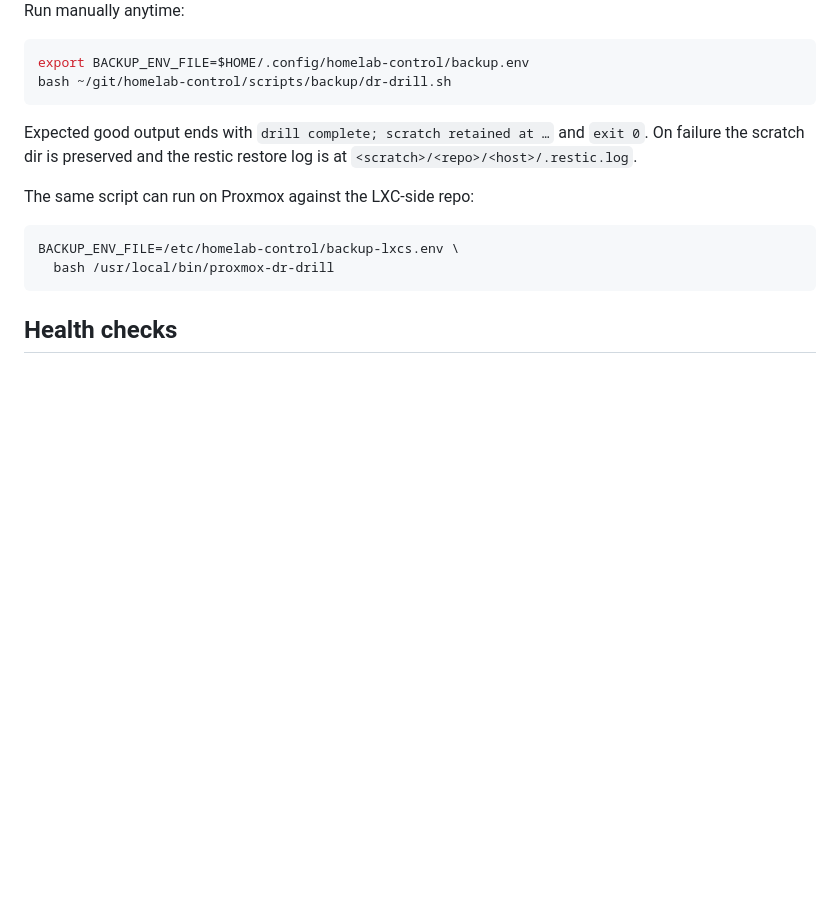
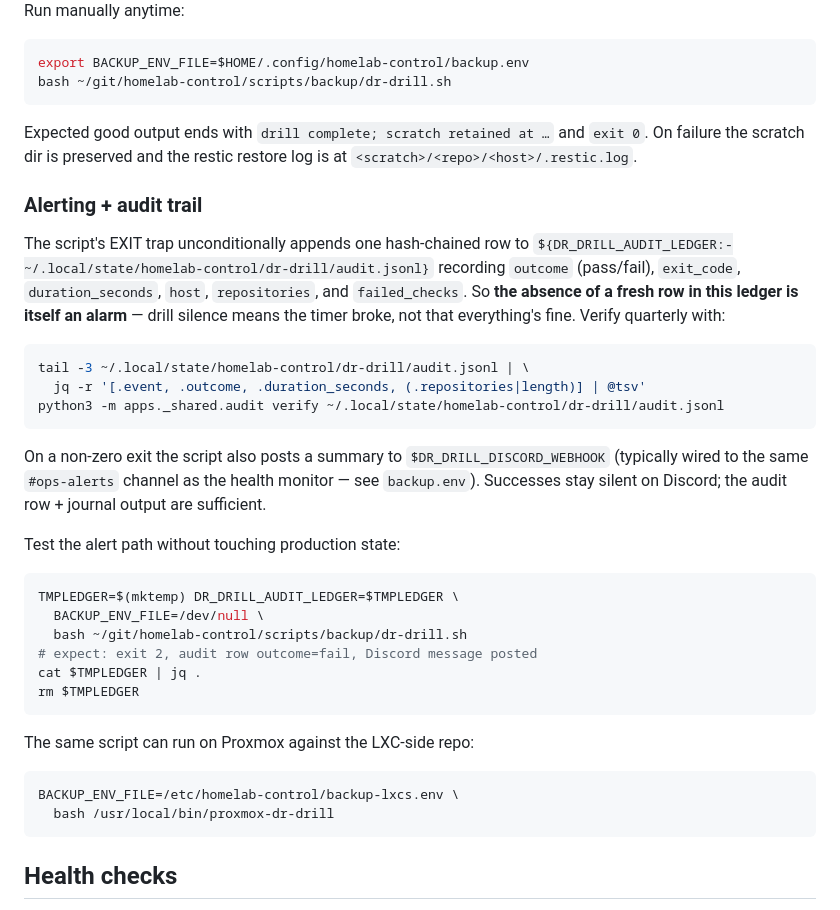
Before and after one commit to ivierlin27/homelab-control, a Markdown page: docs/runbooks/backup.md, the part around the change. Rendered like a GitHub page; blank space fills up the shorter version.

Commit message:
backup runbook: document dr-drill alerting + audit-row contract
Captures FOLLOWUP 3a's user-facing contract:
  - the audit ledger row is always written; its absence is itself an alarm
  - Discord posts only on non-zero exit (low-noise #ops-alerts)
  - test the alert path safely via a tmp audit-ledger override

Co-authored-by: Cursor <cursoragent@cursor.com>

````diff
--- a/docs/runbooks/backup.md
+++ b/docs/runbooks/backup.md
@@ -162,6 +162,37 @@ Expected good output ends with `drill complete; scratch retained at
 …` and `exit 0`. On failure the scratch dir is preserved and the
 restic restore log is at `<scratch>/<repo>/<host>/.restic.log`.
 
+### Alerting + audit trail
+
+The script's EXIT trap unconditionally appends one hash-chained row
+to `${DR_DRILL_AUDIT_LEDGER:-~/.local/state/homelab-control/dr-drill/audit.jsonl}`
+recording `outcome` (pass/fail), `exit_code`, `duration_seconds`,
+`host`, `repositories`, and `failed_checks`. So **the absence of a
+fresh row in this ledger is itself an alarm** — drill silence means
+the timer broke, not that everything's fine. Verify quarterly with:
+
+```bash
+tail -3 ~/.local/state/homelab-control/dr-drill/audit.jsonl | \
+  jq -r '[.event, .outcome, .duration_seconds, (.repositories|length)] | @tsv'
+python3 -m apps._shared.audit verify ~/.local/state/homelab-control/dr-drill/audit.jsonl
+```
+
+On a non-zero exit the script also posts a summary to
+`$DR_DRILL_DISCORD_WEBHOOK` (typically wired to the same `#ops-alerts`
+channel as the health monitor — see `backup.env`). Successes stay
+silent on Discord; the audit row + journal output are sufficient.
+
+Test the alert path without touching production state:
+
+```bash
+TMPLEDGER=$(mktemp) DR_DRILL_AUDIT_LEDGER=$TMPLEDGER \
+  BACKUP_ENV_FILE=/dev/null \
+  bash ~/git/homelab-control/scripts/backup/dr-drill.sh
+# expect: exit 2, audit row outcome=fail, Discord message posted
+cat $TMPLEDGER | jq .
+rm $TMPLEDGER
+```
+
 The same script can run on Proxmox against the LXC-side repo:
 
 ```bash
````
